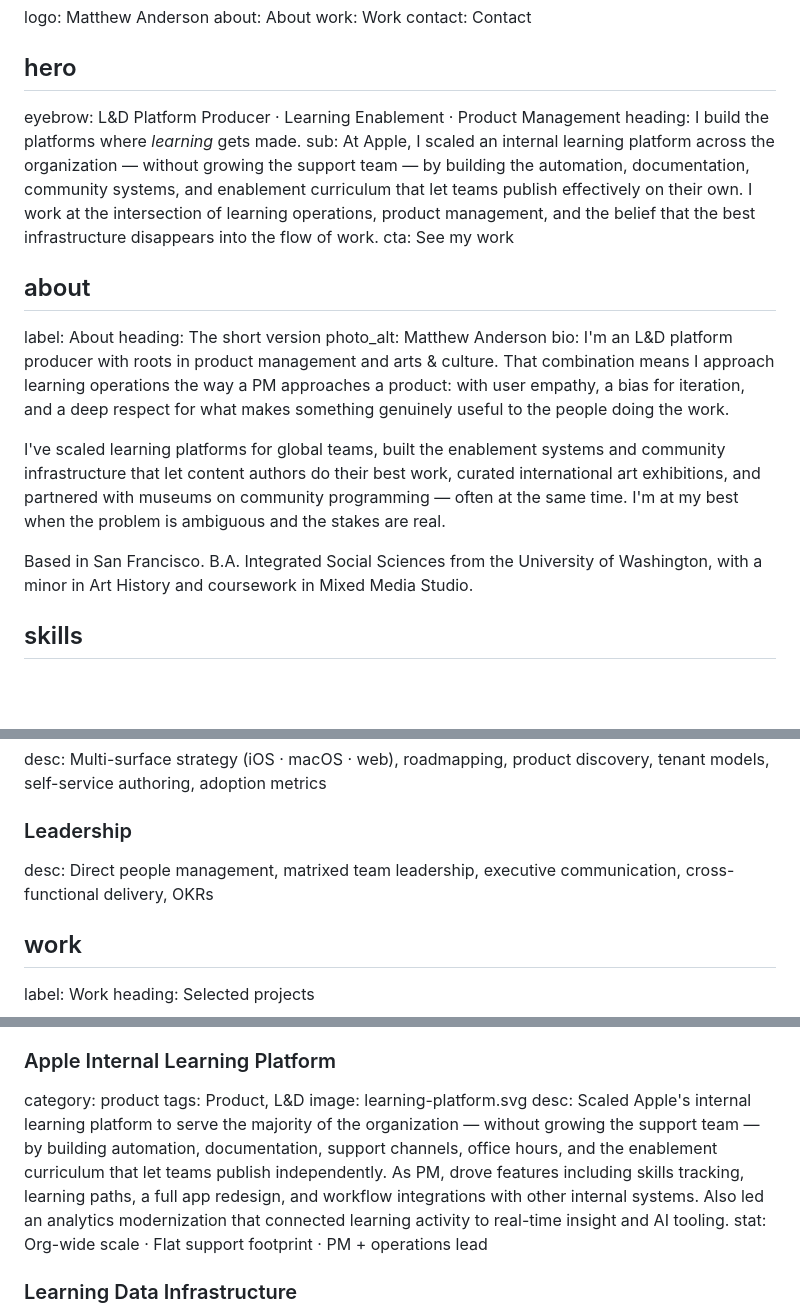
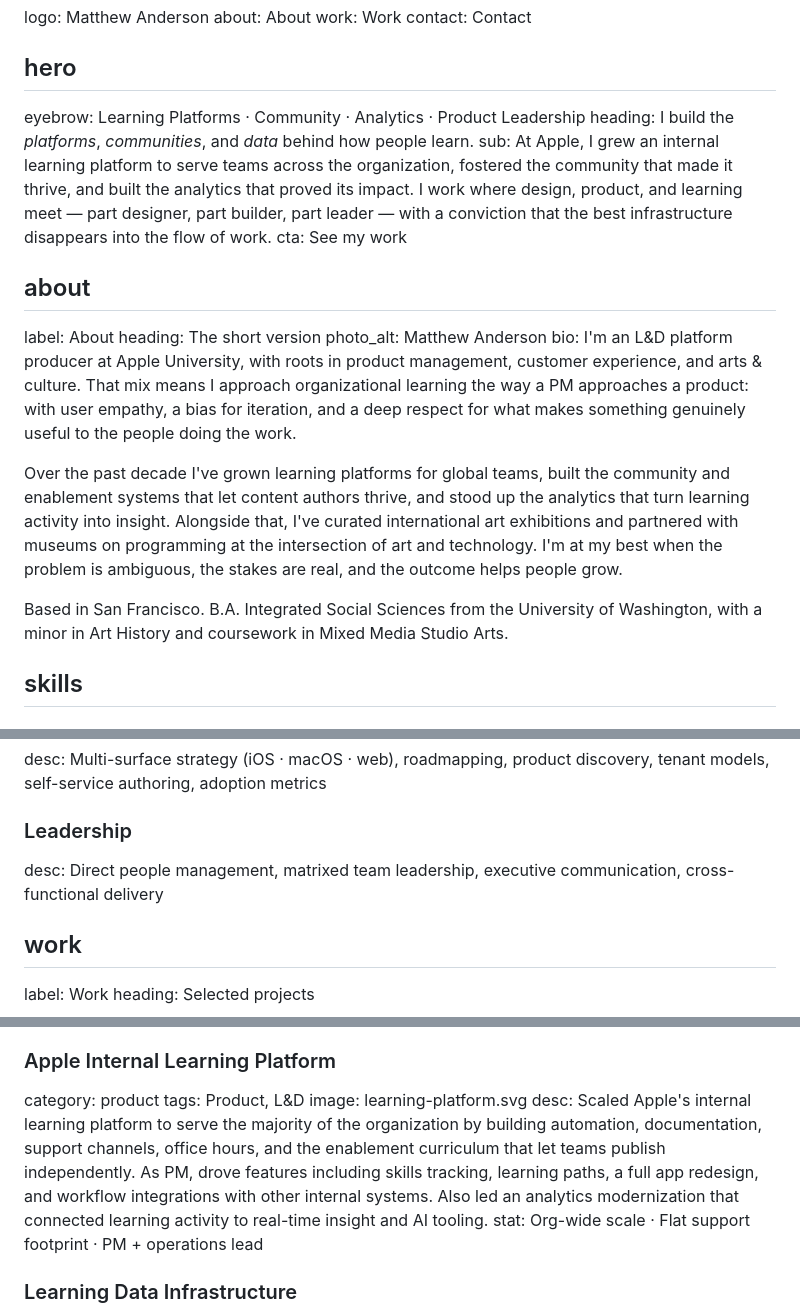
Before and after one commit to bebaboba/learn-matthew, a Markdown page: content.md, 3 parts joined by grey strips. GitHub-like rendering; blank space fills up the shorter version.

Commit message:
Hero + bio: lead with platforms, community, and data; cohesive narrative pass

```diff
--- a/content.md
+++ b/content.md
@@ -19,22 +19,22 @@ work: Work
 contact: Contact
 
 ## hero
-eyebrow: L&D Platform Producer · Learning Enablement · Product Management
-heading: I build the platforms
-where *learning*
-gets made.
-sub: At Apple, I scaled an internal learning platform across the organization — without growing the support team — by building the automation, documentation, community systems, and enablement curriculum that let teams publish effectively on their own. I work at the intersection of learning operations, product management, and the belief that the best infrastructure disappears into the flow of work.
+eyebrow: Learning Platforms · Community · Analytics · Product Leadership
+heading: I build the *platforms*,
+*communities*, and *data*
+behind how people learn.
+sub: At Apple, I grew an internal learning platform to serve teams across the organization, fostered the community that made it thrive, and built the analytics that proved its impact. I work where design, product, and learning meet — part designer, part builder, part leader — with a conviction that the best infrastructure disappears into the flow of work.
 cta: See my work
 
 ## about
 label: About
 heading: The short version
 photo_alt: Matthew Anderson
-bio: I'm an L&D platform producer with roots in product management and arts & culture. That combination means I approach learning operations the way a PM approaches a product: with user empathy, a bias for iteration, and a deep respect for what makes something genuinely useful to the people doing the work.
+bio: I'm an L&D platform producer at Apple University, with roots in product management, customer experience, and arts & culture. That mix means I approach organizational learning the way a PM approaches a product: with user empathy, a bias for iteration, and a deep respect for what makes something genuinely useful to the people doing the work.
 
-I've scaled learning platforms for global teams, built the enablement systems and community infrastructure that let content authors do their best work, curated international art exhibitions, and partnered with museums on community programming — often at the same time. I'm at my best when the problem is ambiguous and the stakes are real.
+Over the past decade I've grown learning platforms for global teams, built the community and enablement systems that let content authors thrive, and stood up the analytics that turn learning activity into insight. Alongside that, I've curated international art exhibitions and partnered with museums on programming at the intersection of art and technology. I'm at my best when the problem is ambiguous, the stakes are real, and the outcome helps people grow.
 
-Based in San Francisco. B.A. Integrated Social Sciences from the University of Washington, with a minor in Art History and coursework in Mixed Media Studio.
+Based in San Francisco. B.A. Integrated Social Sciences from the University of Washington, with a minor in Art History and coursework in Mixed Media Studio Arts.
 
 ## skills
 ### Learning Enablement
@@ -44,7 +44,7 @@ desc: Data platform migration (Snowflake), privacy-conscious access governance,
 ### Platform & Product
 desc: Multi-surface strategy (iOS · macOS · web), roadmapping, product discovery, tenant models, self-service authoring, adoption metrics
 ### Leadership
-desc: Direct people management, matrixed team leadership, executive communication, cross-functional delivery, OKRs
+desc: Direct people management, matrixed team leadership, executive communication, cross-functional delivery
 
 ## work
 label: Work
@@ -61,7 +61,7 @@ stat: React · Vite · LLM API
 category: product
 tags: Product, L&D
 image: learning-platform.svg
-desc: Scaled Apple's internal learning platform to serve the majority of the organization — without growing the support team — by building automation, documentation, support channels, office hours, and the enablement curriculum that let teams publish independently. As PM, drove features including skills tracking, learning paths, a full app redesign, and workflow integrations with other internal systems. Also led an analytics modernization that connected learning activity to real-time insight and AI tooling.
+desc: Scaled Apple's internal learning platform to serve the majority of the organization by building automation, documentation, support channels, office hours, and the enablement curriculum that let teams publish independently. As PM, drove features including skills tracking, learning paths, a full app redesign, and workflow integrations with other internal systems. Also led an analytics modernization that connected learning activity to real-time insight and AI tooling.
 stat: Org-wide scale · Flat support footprint · PM + operations lead
 ### Learning Data Infrastructure
 category: product
```
